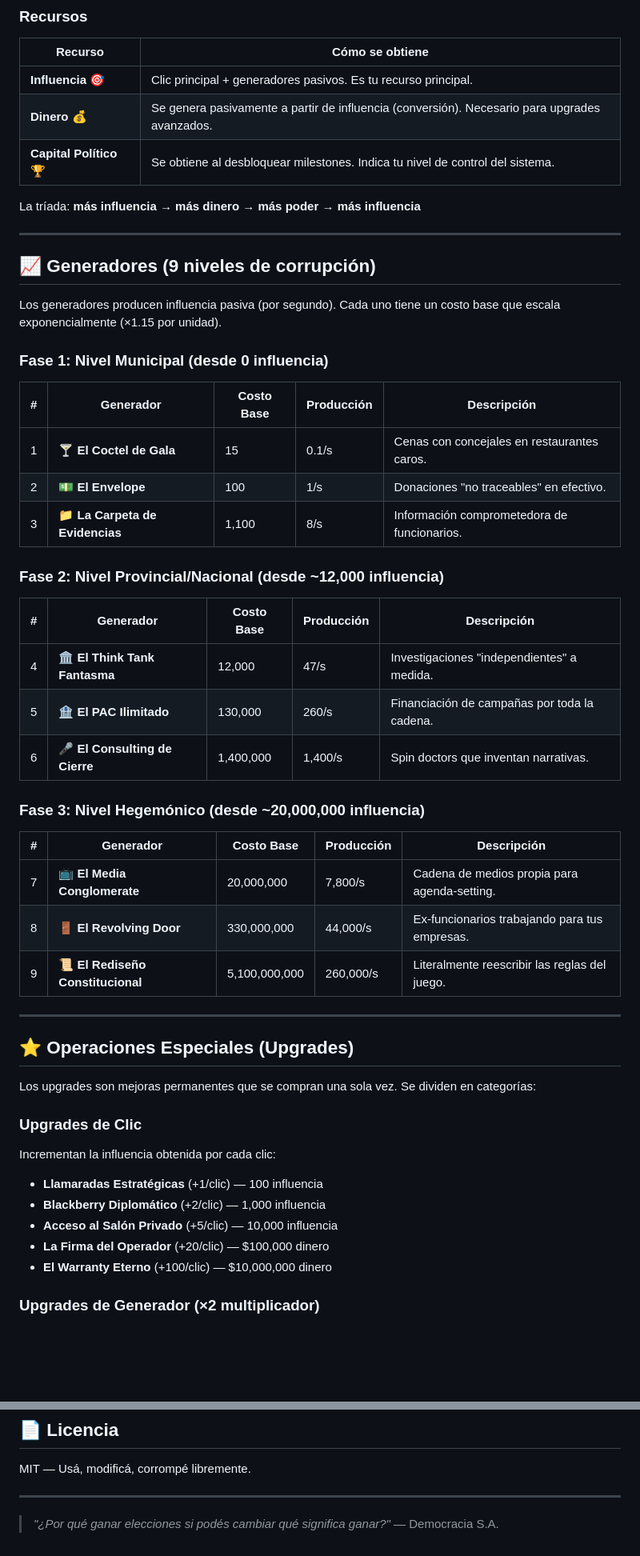
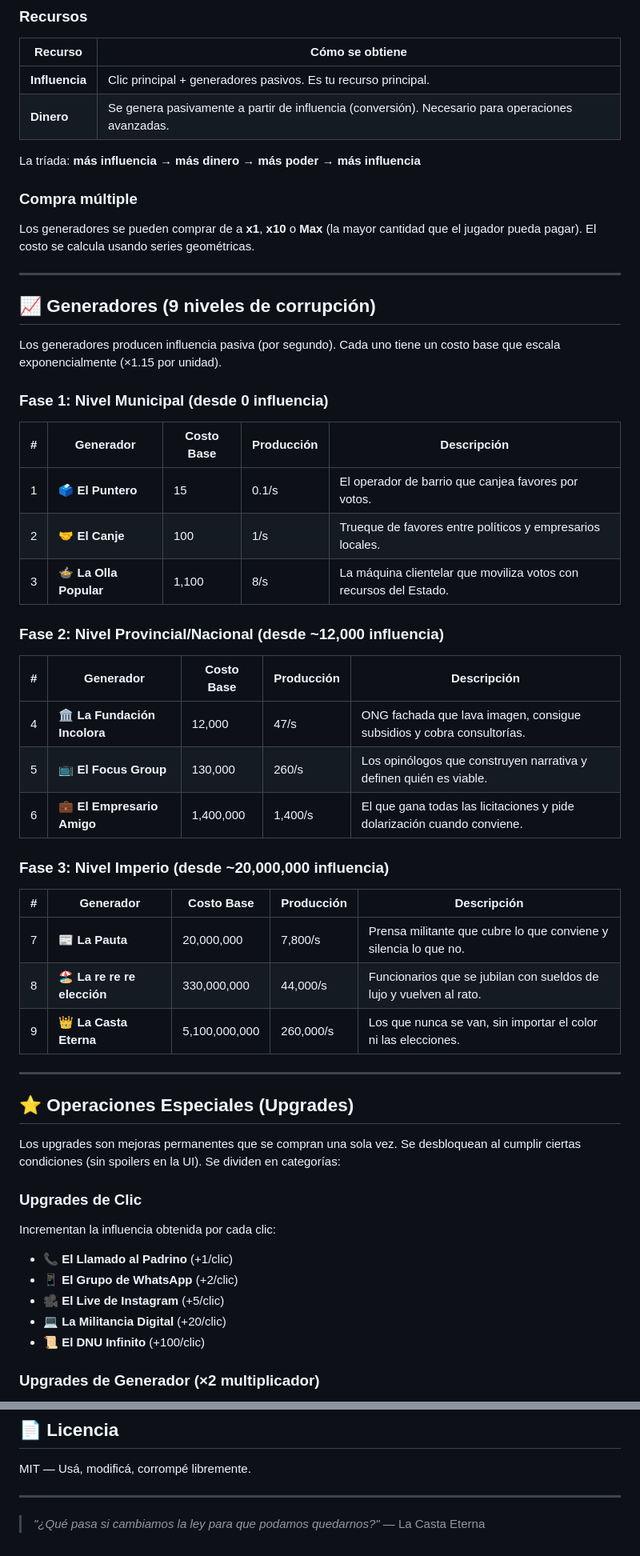
Before and after one commit to MozzVader/DemocraciaSA, a Markdown page: GAME_DESIGN.md, 2 parts joined by grey strips. Shown at 80% size. GitHub-like rendering; blank space fills up the shorter version.

```diff
--- a/GAME_DESIGN.md
+++ b/GAME_DESIGN.md
@@ -20,11 +20,13 @@ Sos un operador político en las sombras. No sos el candidato, no sos el votante
 
 | Recurso | Cómo se obtiene |
 |---------|----------------|
-| **Influencia** 🎯 | Clic principal + generadores pasivos. Es tu recurso principal. |
-| **Dinero** 💰 | Se genera pasivamente a partir de influencia (conversión). Necesario para upgrades avanzados. |
-| **Capital Político** 🏆 | Se obtiene al desbloquear milestones. Indica tu nivel de control del sistema. |
+| **Influencia** | Clic principal + generadores pasivos. Es tu recurso principal. |
+| **Dinero** | Se genera pasivamente a partir de influencia (conversión). Necesario para operaciones avanzadas. |
 
 La tríada: **más influencia → más dinero → más poder → más influencia**
+
+### Compra múltiple
+Los generadores se pueden comprar de a **x1**, **x10** o **Max** (la mayor cantidad que el jugador pueda pagar). El costo se calcula usando series geométricas.
 
 ---
 
@@ -36,38 +38,38 @@ Los generadores producen influencia pasiva (por segundo). Cada uno tiene un cost
 
 | # | Generador | Costo Base | Producción | Descripción |
 |---|-----------|-----------|------------|-------------|
-| 1 | 🍸 **El Coctel de Gala** | 15 | 0.1/s | Cenas con concejales en restaurantes caros. |
-| 2 | 💵 **El Envelope** | 100 | 1/s | Donaciones "no traceables" en efectivo. |
-| 3 | 📁 **La Carpeta de Evidencias** | 1,100 | 8/s | Información comprometedora de funcionarios. |
+| 1 | 🗳️ **El Puntero** | 15 | 0.1/s | El operador de barrio que canjea favores por votos. |
+| 2 | 🤝 **El Canje** | 100 | 1/s | Trueque de favores entre políticos y empresarios locales. |
+| 3 | 🍲 **La Olla Popular** | 1,100 | 8/s | La máquina clientelar que moviliza votos con recursos del Estado. |
 
 ### Fase 2: Nivel Provincial/Nacional (desde ~12,000 influencia)
 
 | # | Generador | Costo Base | Producción | Descripción |
 |---|-----------|-----------|------------|-------------|
-| 4 | 🏛️ **El Think Tank Fantasma** | 12,000 | 47/s | Investigaciones "independientes" a medida. |
-| 5 | 🏦 **El PAC Ilimitado** | 130,000 | 260/s | Financiación de campañas por toda la cadena. |
-| 6 | 🎤 **El Consulting de Cierre** | 1,400,000 | 1,400/s | Spin doctors que inventan narrativas. |
+| 4 | 🏛️ **La Fundación Incolora** | 12,000 | 47/s | ONG fachada que lava imagen, consigue subsidios y cobra consultorías. |
+| 5 | 📺 **El Focus Group** | 130,000 | 260/s | Los opinólogos que construyen narrativa y definen quién es viable. |
+| 6 | 💼 **El Empresario Amigo** | 1,400,000 | 1,400/s | El que gana todas las licitaciones y pide dolarización cuando conviene. |
 
-### Fase 3: Nivel Hegemónico (desde ~20,000,000 influencia)
+### Fase 3: Nivel Imperio (desde ~20,000,000 influencia)
 
 | # | Generador | Costo Base | Producción | Descripción |
 |---|-----------|-----------|------------|-------------|
-| 7 | 📺 **El Media Conglomerate** | 20,000,000 | 7,800/s | Cadena de medios propia para agenda-setting. |
-| 8 | 🚪 **El Revolving Door** | 330,000,000 | 44,000/s | Ex-funcionarios trabajando para tus empresas. |
-| 9 | 📜 **El Rediseño Constitucional** | 5,100,000,000 | 260,000/s | Literalmente reescribir las reglas del juego. |
+| 7 | 📰 **La Pauta** | 20,000,000 | 7,800/s | Prensa militante que cubre lo que conviene y silencia lo que no. |
+| 8 | 🏖️ **La re re re elección** | 330,000,000 | 44,000/s | Funcionarios que se jubilan con sueldos de lujo y vuelven al rato. |
+| 9 | 👑 **La Casta Eterna** | 5,100,000,000 | 260,000/s | Los que nunca se van, sin importar el color ni las elecciones. |
 
 ---
 
 ## ⭐ Operaciones Especiales (Upgrades)
 
-Los upgrades son mejoras permanentes que se compran una sola vez. Se dividen en categorías:
+Los upgrades son mejoras permanentes que se compran una sola vez. Se desbloquean al cumplir ciertas condiciones (sin spoilers en la UI). Se dividen en categorías:
 
 ### Upgrades de Clic
 Incrementan la influencia obtenida por cada clic:
-- **Llamaradas Estratégicas** (+1/clic) — 100 influencia
-- **Blackberry Diplomático** (+2/clic) — 1,000 influencia
-- **Acceso al Salón Privado** (+5/clic) — 10,000 influencia
-- **La Firma del Operador** (+20/clic) — $100,000 dinero
-- **El Warranty Eterno** (+100/clic) — $10,000,000 dinero
+- 📞 **El Llamado al Padrino** (+1/clic)
+- 📱 **El Grupo de WhatsApp** (+2/clic)
+- 🎥 **El Live de Instagram** (+5/clic)
+- 💻 **La Militancia Digital** (+20/clic)
+- 📜 **El DNU Infinito** (+100/clic)
 
 ### Upgrades de Generador (×2 multiplicador)
@@ -205,5 +240,5 @@ MIT — Usá, modificá, corrompé libremente.
 
 ---
 
-> *"¿Por qué ganar elecciones si podés cambiar qué significa ganar?"*
-> — Democracia S.A.
+> *"¿Qué pasa si cambiamos la ley para que podamos quedarnos?"*
+> — La Casta Eterna
```
Also changed, not shown: other parts of GAME_DESIGN.md (+90 -57 lines).
